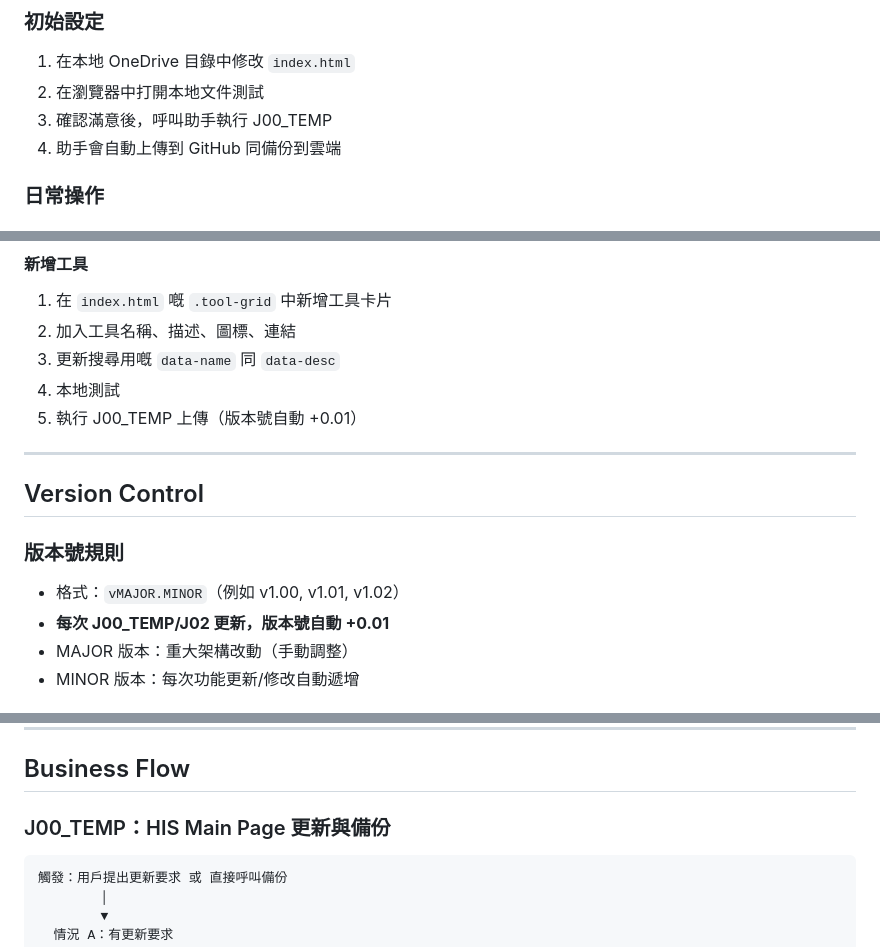
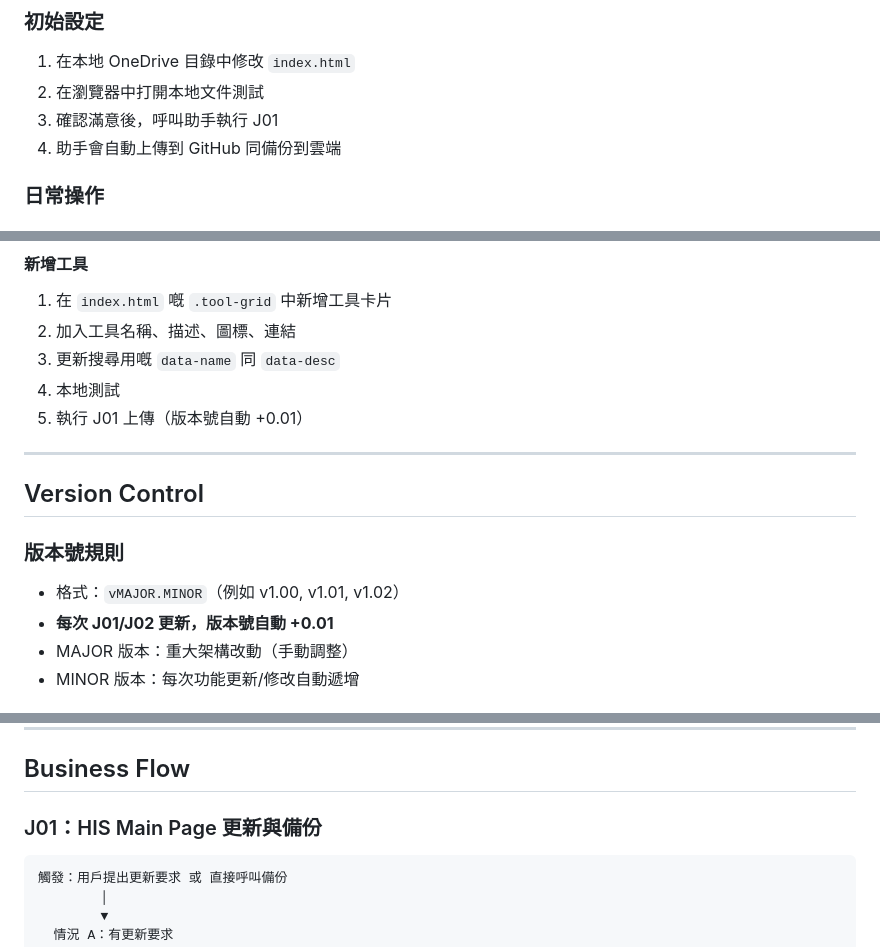
Before and after one commit to hkharrycheng/his-tools, a Markdown page: README.md, 3 parts joined by grey strips. Drawn GitHub-style.

Commit message:
v1.01: Fix J00_TEMP to J01

````diff
--- a/README.md
+++ b/README.md
@@ -28,7 +28,7 @@ Harry's Intelligent Services - 一個 Mobile Friendly 嘅工具集合 Landing Pa
 
 1. 在本地 OneDrive 目錄中修改 `index.html`
 2. 在瀏覽器中打開本地文件測試
-3. 確認滿意後，呼叫助手執行 J00_TEMP
+3. 確認滿意後，呼叫助手執行 J01
 4. 助手會自動上傳到 GitHub 同備份到雲端
 
 ### 日常操作
@@ -65,7 +65,7 @@ Harry's Intelligent Services - 一個 Mobile Friendly 嘅工具集合 Landing Pa
 2. 加入工具名稱、描述、圖標、連結
 3. 更新搜尋用嘅 `data-name` 同 `data-desc`
 4. 本地測試
-5. 執行 J00_TEMP 上傳（版本號自動 +0.01）
+5. 執行 J01 上傳（版本號自動 +0.01）
 
 ---
 
@@ -74,7 +74,7 @@ Harry's Intelligent Services - 一個 Mobile Friendly 嘅工具集合 Landing Pa
 ### 版本號規則
 
 - 格式：`vMAJOR.MINOR`（例如 v1.00, v1.01, v1.02）
-- **每次 J00_TEMP/J02 更新，版本號自動 +0.01**
+- **每次 J01/J02 更新，版本號自動 +0.01**
 - MAJOR 版本：重大架構改動（手動調整）
 - MINOR 版本：每次功能更新/修改自動遞增
 
@@ -168,7 +168,7 @@ Harry's Intelligent Services - 一個 Mobile Friendly 嘅工具集合 Landing Pa
 
 ## Business Flow
 
-### J00_TEMP：HIS Main Page 更新與備份
+### J01：HIS Main Page 更新與備份
 
 ```
 觸發：用戶提出更新要求 或 直接呼叫備份
````
Also changed, not shown: other parts of README.md (+2 -2 lines).
